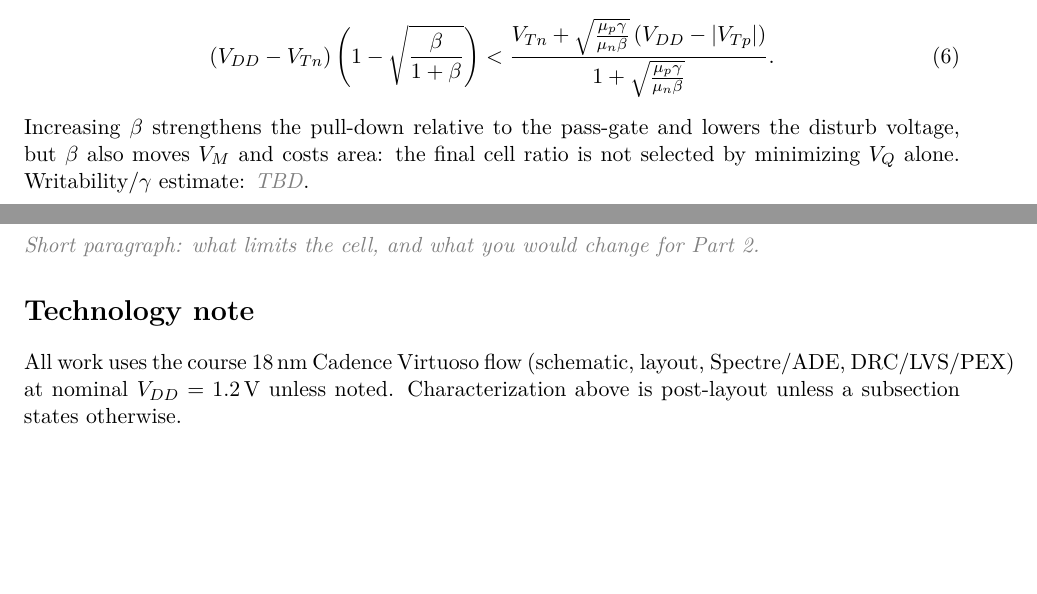
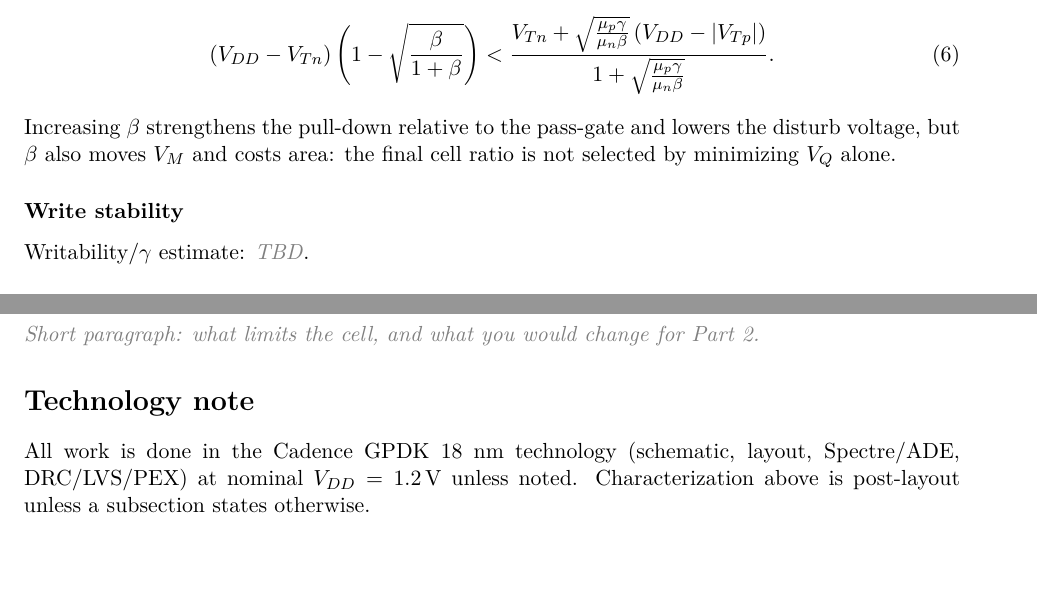
Before and after one commit to tmarhguy/mac-unit, a LaTeX document (ESE5700_Proj1_Part1.tex): two parts of pages 3 and 5 of 5, joined at a grey line, cut so that both start at the same text. Compiled offline with pdfLaTeX.

Commit message:
docs: add read stability and write stability sections in project documentation

```diff
--- a/ESE5700_Proj1_Part1.tex
+++ b/ESE5700_Proj1_Part1.tex
@@ -126,6 +128,7 @@ relative PMOS/NMOS strengths. Read stability requires $V_Q<V_M$:
 Increasing $\beta$ strengthens the pull-down relative to the pass-gate
 and lowers the disturb voltage, but $\beta$ also moves $V_M$ and costs
 area: the final cell ratio is not selected by minimizing $V_Q$ alone.
+\subsubsection*{Write stability}
 Writability/$\gamma$ estimate: \todo{TBD}.
 
 \subsection*{Chosen sizes}
@@ -244,7 +247,7 @@ BLB, $Q$, $\overline{Q}$.}
 \todo{Short paragraph: what limits the cell, and what you would change for Part~2.}
 
 \section*{Technology note}
-All work uses the course 18\,nm Cadence Virtuoso flow (schematic, layout, Spectre/ADE,
+All work is done in the Cadence GPDK 18 nm technology (schematic, layout, Spectre/ADE,
 DRC/LVS/PEX) at nominal $V_{DD}=1.2\,\mathrm{V}$ unless noted. Characterization above
 is post-layout unless a subsection states otherwise.
 
```
Also changed, not shown: ESE5700_Proj1_Part1.tex (2 more changed lines).
